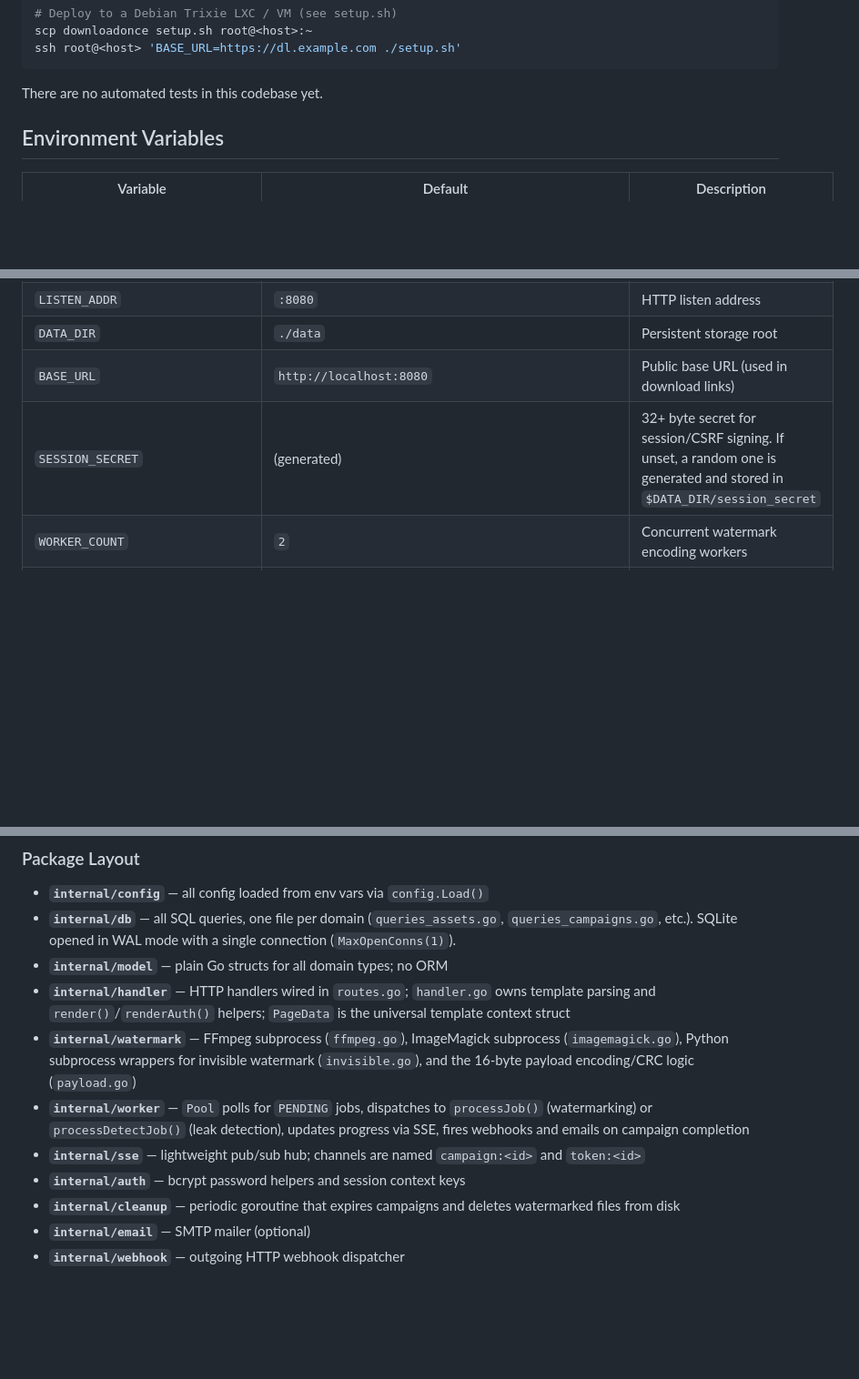
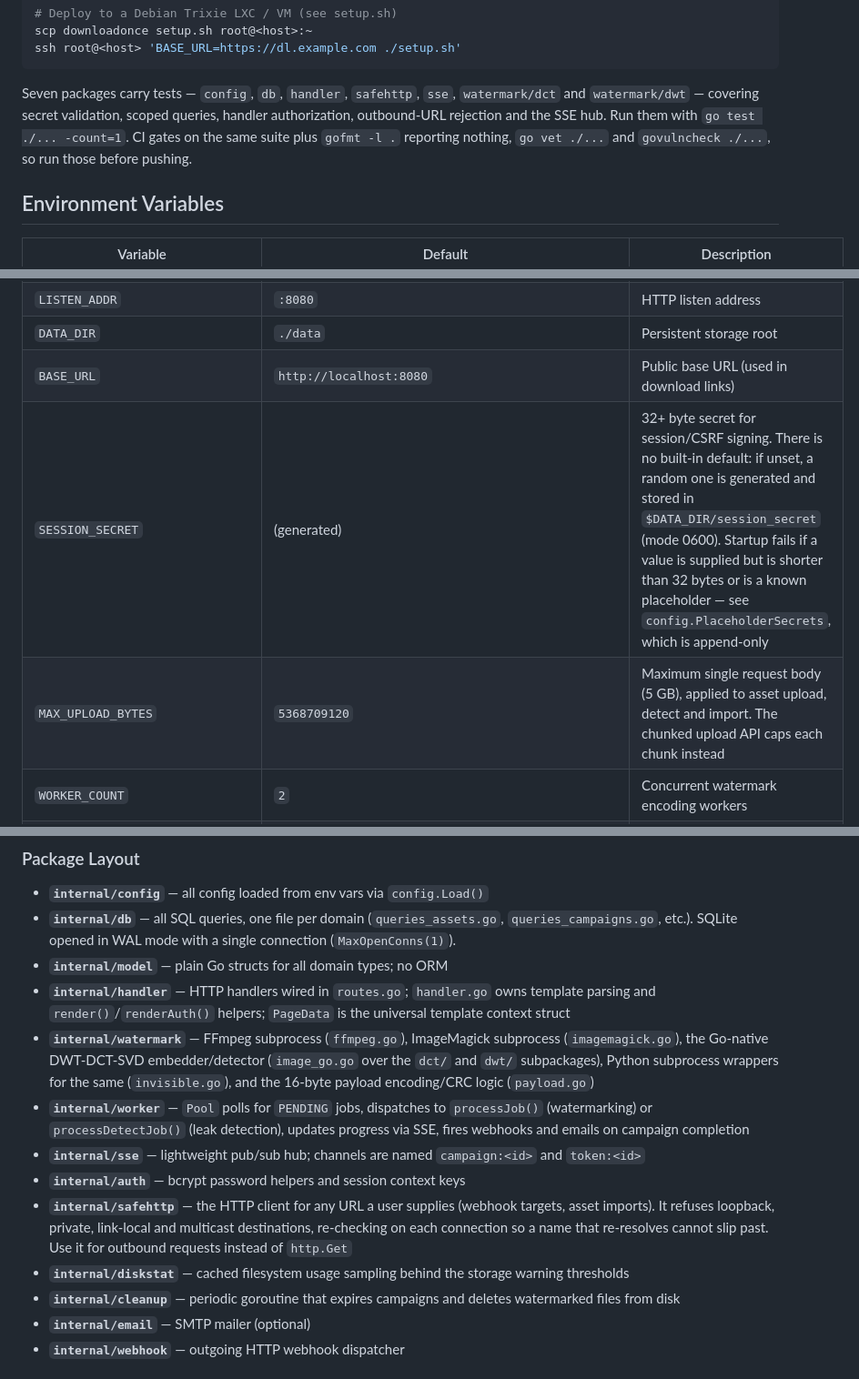
Before and after one commit to YannKr/downloadonce, a Markdown page: CLAUDE.md, 3 parts joined by grey strips. Shown at 91% size. Rendered like a GitHub page; blank space fills up the shorter version.

Commit message:
Correct CLAUDE.md claims the audit work made false
The tests line was the clearest case: it said there were none, while the
two audit PRs added suites to seven packages and CI now gates on them.
It is replaced with what is covered, how to run it, and the rest of the
CI gate (gofmt, go vet, govulncheck).

Reading the rest of the file turned up four more:

  SESSION_SECRET   no built-in default now, and startup refuses a short
                   or known-placeholder value
  MAX_UPLOAD_BYTES enforced on upload but absent from the table; the
                   default also dropped from 50 GB to 5 GB
  Package layout   internal/safehttp and internal/diskstat were missing;
                   safehttp is the required client for user-supplied URLs
  Image pipeline   the Go-native DWT-DCT-SVD embedder runs first and
                   Python is only the fallback

The last one predates the audit PRs — it went stale in v1.1.0 — but it
is the same problem and the same file.

Docs only. gofmt, go build, go vet and go test all pass unchanged.

Co-Authored-By: Claude Opus 5 (1M context) <noreply@anthropic.com>

````diff
--- a/CLAUDE.md
+++ b/CLAUDE.md
@@ -25,7 +25,7 @@ scp downloadonce setup.sh root@<host>:~
 ssh root@<host> 'BASE_URL=https://dl.example.com ./setup.sh'
 ```
 
-There are no automated tests in this codebase yet.
+Seven packages carry tests — `config`, `db`, `handler`, `safehttp`, `sse`, `watermark/dct` and `watermark/dwt` — covering secret validation, scoped queries, handler authorization, outbound-URL rejection and the SSE hub. Run them with `go test ./... -count=1`. CI gates on the same suite plus `gofmt -l .` reporting nothing, `go vet ./...` and `govulncheck ./...`, so run those before pushing.
 
 ## Environment Variables
 
@@ -35,7 +35,8 @@ There are no automated tests in this codebase yet.
 | `LISTEN_ADDR` | `:8080` | HTTP listen address |
 | `DATA_DIR` | `./data` | Persistent storage root |
 | `BASE_URL` | `http://localhost:8080` | Public base URL (used in download links) |
-| `SESSION_SECRET` | (generated) | 32+ byte secret for session/CSRF signing. If unset, a random one is generated and stored in `$DATA_DIR/session_secret` |
+| `SESSION_SECRET` | (generated) | 32+ byte secret for session/CSRF signing. There is no built-in default: if unset, a random one is generated and stored in `$DATA_DIR/session_secret` (mode 0600). Startup fails if a value is supplied but is shorter than 32 bytes or is a known placeholder — see `config.PlaceholderSecrets`, which is append-only |
+| `MAX_UPLOAD_BYTES` | `5368709120` | Maximum single request body (5 GB), applied to asset upload, detect and import. The chunked upload API caps each chunk instead |
 | `WORKER_COUNT` | `2` | Concurrent watermark encoding workers |
 | `FONT_PATH` | `/usr/share/fonts/truetype/dejavu/DejaVuSans.ttf` | Font for visible watermark overlay |
 | `VENV_PATH` | `/opt/venv` | Python venv with `invisible-watermark` + `opencv-python-headless` |
@@ -61,10 +62,12 @@ No Redis, no external job queue. The `jobs` table in SQLite is the queue.
 - **`internal/db`** — all SQL queries, one file per domain (`queries_assets.go`, `queries_campaigns.go`, etc.). SQLite opened in WAL mode with a single connection (`MaxOpenConns(1)`).
 - **`internal/model`** — plain Go structs for all domain types; no ORM
 - **`internal/handler`** — HTTP handlers wired in `routes.go`; `handler.go` owns template parsing and `render()`/`renderAuth()` helpers; `PageData` is the universal template context struct
-- **`internal/watermark`** — FFmpeg subprocess (`ffmpeg.go`), ImageMagick subprocess (`imagemagick.go`), Python subprocess wrappers for invisible watermark (`invisible.go`), and the 16-byte payload encoding/CRC logic (`payload.go`)
+- **`internal/watermark`** — FFmpeg subprocess (`ffmpeg.go`), ImageMagick subprocess (`imagemagick.go`), the Go-native DWT-DCT-SVD embedder/detector (`image_go.go` over the `dct/` and `dwt/` subpackages), Python subprocess wrappers for the same (`invisible.go`), and the 16-byte payload encoding/CRC logic (`payload.go`)
 - **`internal/worker`** — `Pool` polls for `PENDING` jobs, dispatches to `processJob()` (watermarking) or `processDetectJob()` (leak detection), updates progress via SSE, fires webhooks and emails on campaign completion
 - **`internal/sse`** — lightweight pub/sub hub; channels are named `campaign:<id>` and `token:<id>`
 - **`internal/auth`** — bcrypt password helpers and session context keys
+- **`internal/safehttp`** — the HTTP client for any URL a user supplies (webhook targets, asset imports). It refuses loopback, private, link-local and multicast destinations, re-checking on each connection so a name that re-resolves cannot slip past. Use it for outbound requests instead of `http.Get`
+- **`internal/diskstat`** — cached filesystem usage sampling behind the storage warning thresholds
 - **`internal/cleanup`** — periodic goroutine that expires campaigns and deletes watermarked files from disk
 - **`internal/email`** — SMTP mailer (optional)
 - **`internal/webhook`** — outgoing HTTP webhook dispatcher
````
Also changed, not shown: other parts of CLAUDE.md (+1 -1 lines).
